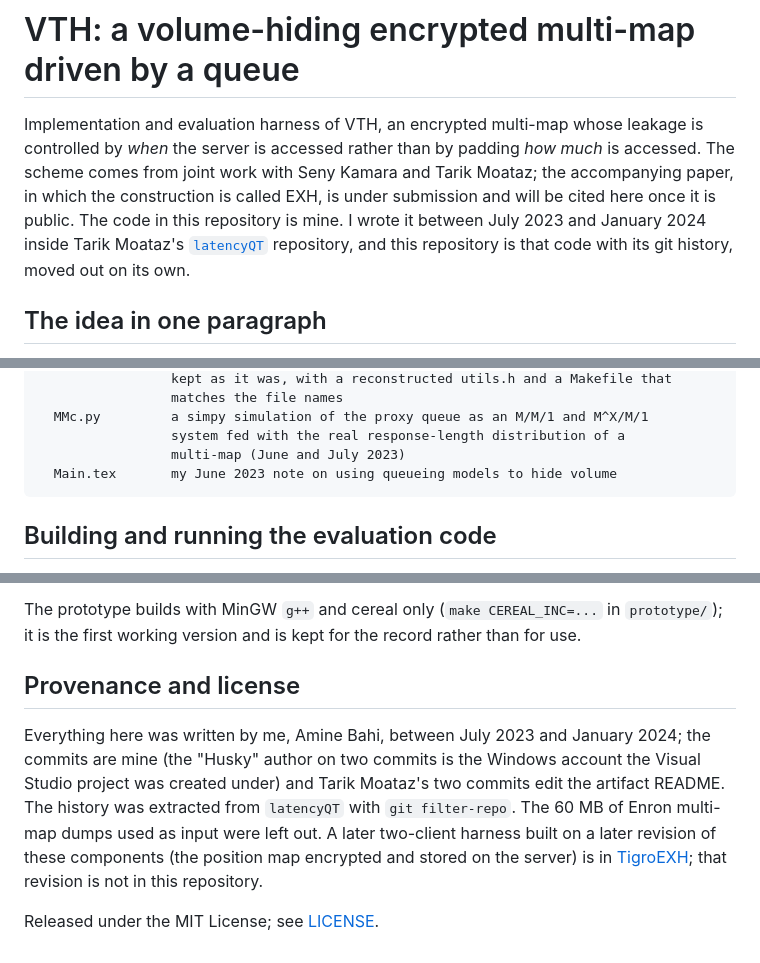
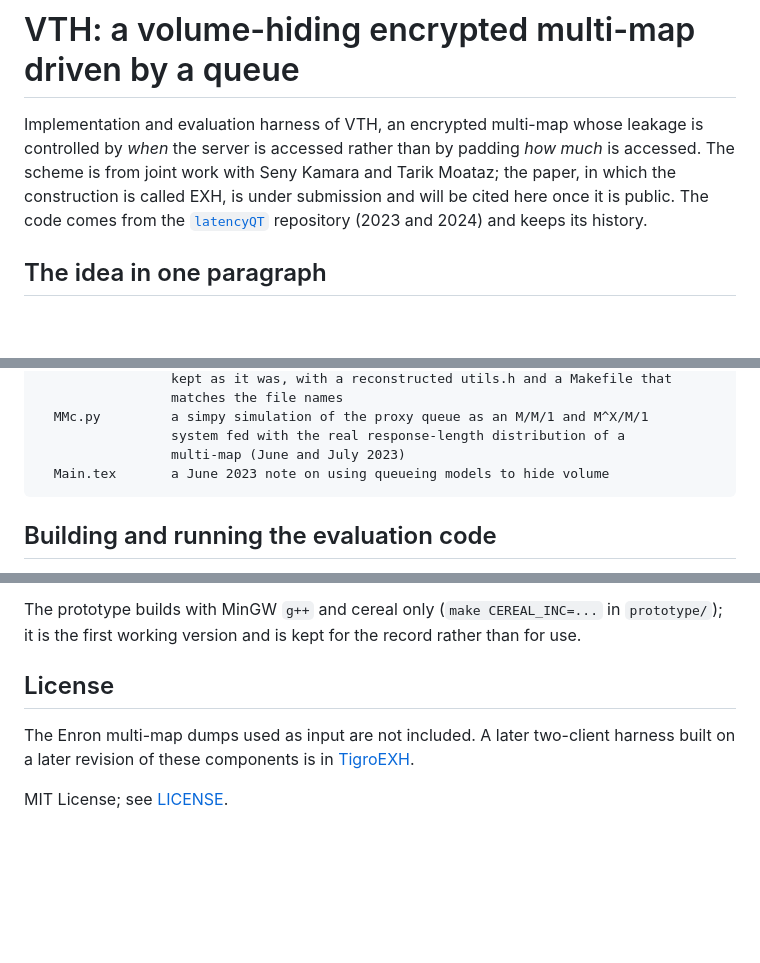
Before and after one commit to Bahi7/vth-emm, a Markdown page: README.md, 3 parts joined by grey strips. Rendered like a GitHub page; blank space fills up the shorter version.

Commit message:
README: shorter introduction and license section

````diff
--- a/README.md
+++ b/README.md
@@ -2,12 +2,11 @@
 
 Implementation and evaluation harness of VTH, an encrypted multi-map whose
 leakage is controlled by *when* the server is accessed rather than by padding
-*how much* is accessed. The scheme comes from joint work with Seny Kamara and
-Tarik Moataz; the accompanying paper, in which the construction is called EXH,
-is under submission and will be cited here once it is public. The code in this
-repository is mine. I wrote it between July 2023 and January 2024 inside Tarik
-Moataz's [`latencyQT`](https://github.com/orochi89/latencyQT) repository, and
-this repository is that code with its git history, moved out on its own.
+*how much* is accessed. The scheme is from joint work with Seny Kamara and
+Tarik Moataz; the paper, in which the construction is called EXH, is under
+submission and will be cited here once it is public. The code comes from the
+[`latencyQT`](https://github.com/orochi89/latencyQT) repository (2023 and 2024)
+and keeps its history.
 
 ## The idea in one paragraph
 
@@ -55,7 +54,7 @@ prototype/   the first version (October and November 2023)
   MMc.py         a simpy simulation of the proxy queue as an M/M/1 and M^X/M/1
                  system fed with the real response-length distribution of a
                  multi-map (June and July 2023)
-  Main.tex       my June 2023 note on using queueing models to hide volume
+  Main.tex       a June 2023 note on using queueing models to hide volume
 ```
 
 ## Building and running the evaluation code
@@ -87,15 +86,10 @@ The prototype builds with MinGW `g++` and cereal only (`make CEREAL_INC=...` in
 `prototype/`); it is the first working version and is kept for the record rather
 than for use.
 
-## Provenance and license
+## License
 
-Everything here was written by me, Amine Bahi, between July 2023 and January
-2024; the commits are mine (the "Husky" author on two commits is the Windows
-account the Visual Studio project was created under) and Tarik Moataz's two
-commits edit the artifact README. The history was extracted from `latencyQT`
-with `git filter-repo`. The 60 MB of Enron multi-map dumps used as input were
-left out. A later two-client harness built on a later revision of these components (the
-position map encrypted and stored on the server) is in
-[TigroEXH](https://github.com/Bahi7/TigroEXH); that revision is not in this repository.
+The Enron multi-map dumps used as input are not included. A later two-client
+harness built on a later revision of these components is in
+[TigroEXH](https://github.com/Bahi7/TigroEXH).
 
-Released under the MIT License; see [LICENSE](LICENSE).
+MIT License; see [LICENSE](LICENSE).
````
